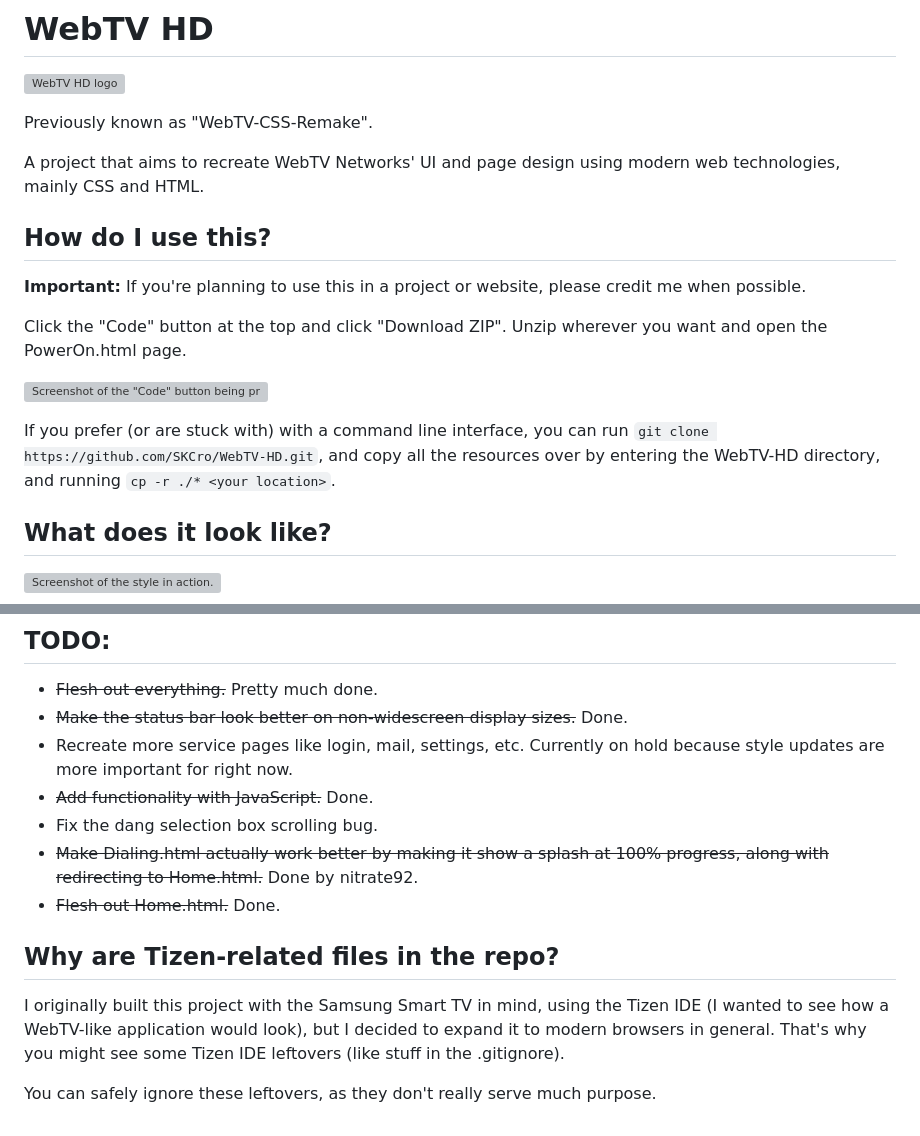
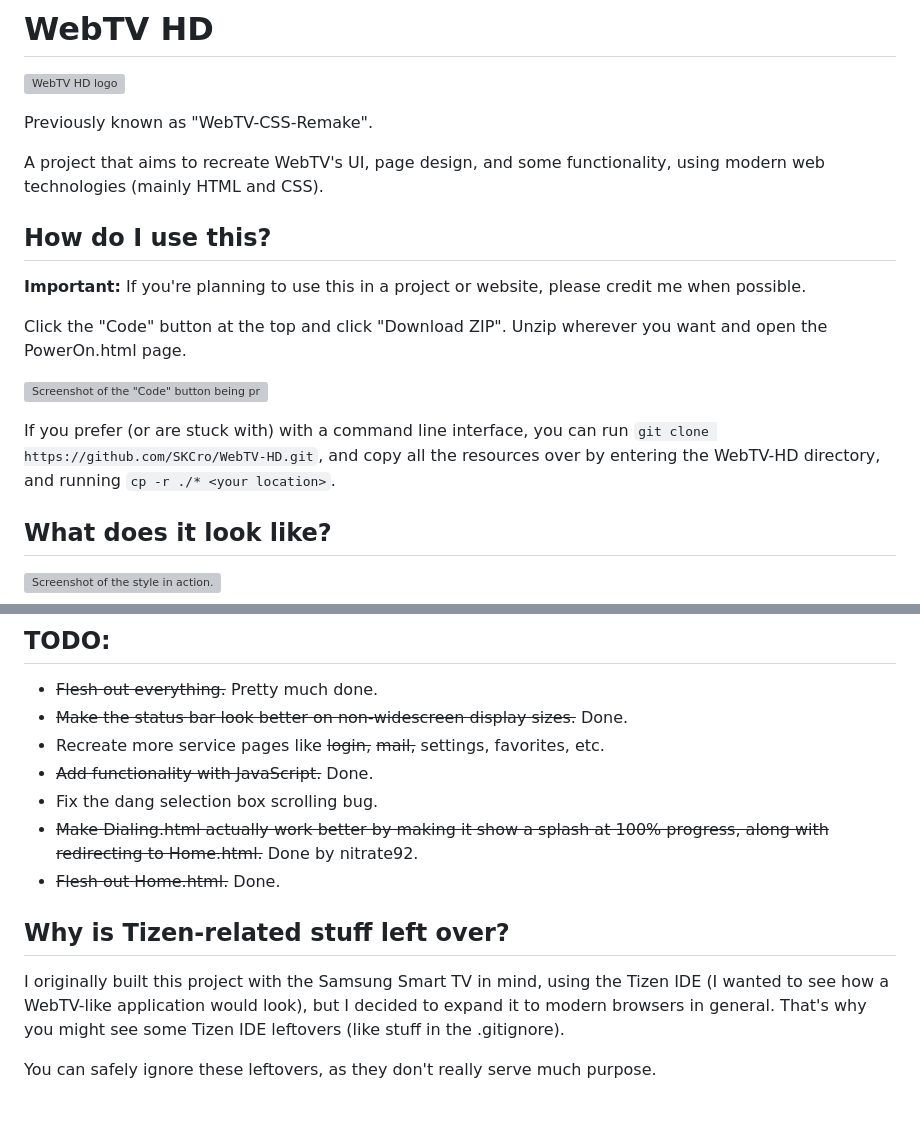
Before and after one commit to SKCro/WebTV-HD, a Markdown page: README.md, 2 parts joined by grey strips. Rendered like a GitHub page; grey boxes are pictures that could not be loaded.

Commit message:
readme funny
Signed-off-by: SK <55817746+SKCro@users.noreply.github.com>

```diff
--- a/README.md
+++ b/README.md
@@ -3,7 +3,7 @@
 
 Previously known as "WebTV-CSS-Remake".
 
-A project that aims to recreate WebTV Networks' UI and page design using modern web technologies, mainly CSS and HTML.
+A project that aims to recreate WebTV's UI, page design, and some functionality, using modern web technologies (mainly HTML and CSS).
 
 ## How do I use this?
 **Important:** If you're planning to use this in a project or website, please credit me when possible.
@@ -12,7 +12,7 @@ Click the "Code" button at the top and click "Download ZIP". Unzip wherever you
 
 ![Screenshot of the "Code" button being pressed.](https://i.imgur.com/bXnlbAJ.png)
 
- If you prefer (or are stuck with) with a command line interface, you can run ``git clone https://github.com/SKCro/WebTV-HD.git``, and copy all the resources over by entering the WebTV-HD directory, and running ``cp -r ./* <your location>``.
+If you prefer (or are stuck with) with a command line interface, you can run ``git clone https://github.com/SKCro/WebTV-HD.git``, and copy all the resources over by entering the WebTV-HD directory, and running ``cp -r ./* <your location>``.
 
 ## What does it look like?
 ![Screenshot of the style in action.](https://i.imgur.com/sU3F1Yd.png)
@@ -37,13 +37,13 @@ If you'd like to suggest something, [create a new issue](https://github.com/SKCr
 ## TODO:
 - ~~Flesh out everything.~~ Pretty much done.
 - ~~Make the status bar look better on non-widescreen display sizes.~~ Done.
-- Recreate more service pages like login, mail, settings, etc. Currently on hold because style updates are more important for right now.
+- Recreate more service pages like ~~login,~~ ~~mail,~~ settings, favorites, etc.
 - ~~Add functionality with JavaScript.~~ Done.
 - Fix the dang selection box scrolling bug.
 - ~~Make Dialing.html actually work better by making it show a splash at 100% progress, along with redirecting to Home.html.~~ Done by nitrate92.
 - ~~Flesh out Home.html.~~ Done.
 
-## Why are Tizen-related files in the repo?
- I originally built this project with the Samsung Smart TV in mind, using the Tizen IDE (I wanted to see how a WebTV-like application would look), but I decided to expand it to modern browsers in general. That's why you might see some Tizen IDE leftovers (like stuff in the .gitignore).
+## Why is Tizen-related stuff left over?
+I originally built this project with the Samsung Smart TV in mind, using the Tizen IDE (I wanted to see how a WebTV-like application would look), but I decided to expand it to modern browsers in general. That's why you might see some Tizen IDE leftovers (like stuff in the .gitignore).
 
- You can safely ignore these leftovers, as they don't really serve much purpose.
+You can safely ignore these leftovers, as they don't really serve much purpose.
```
